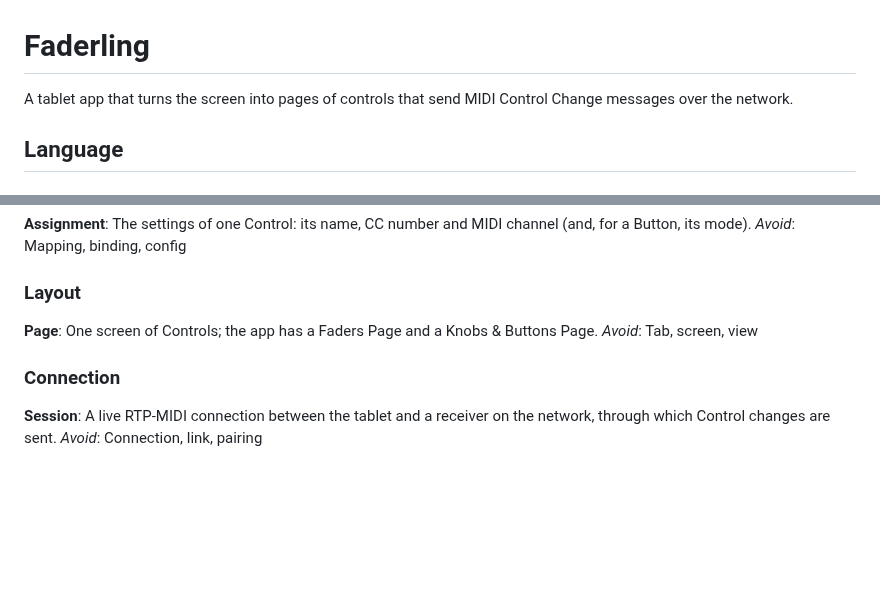
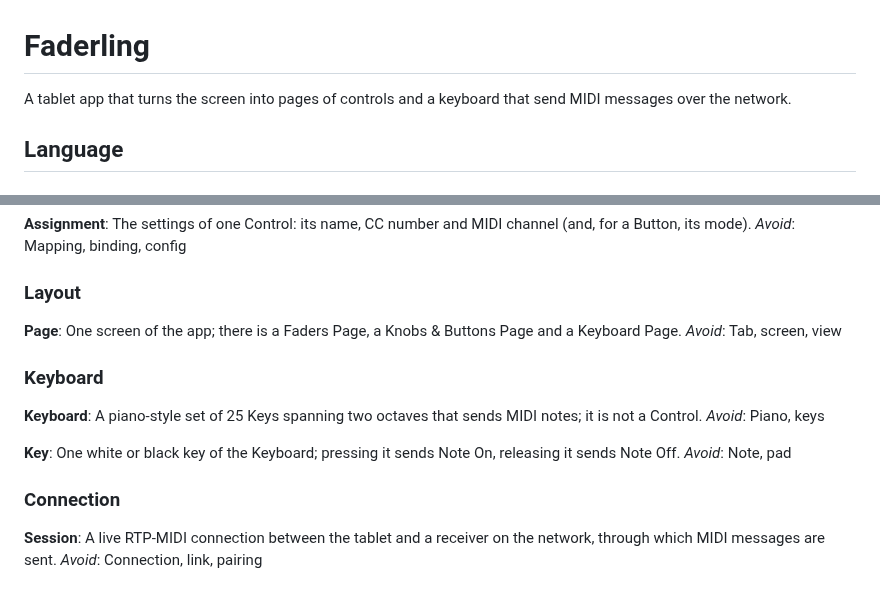
Before and after one commit to duddex/faderling, a Markdown page: GLOSSARY.md, 2 parts joined by grey strips. Drawn GitHub-style; blank space fills up the shorter version.

```diff
--- a/GLOSSARY.md
+++ b/GLOSSARY.md
@@ -1,6 +1,6 @@
 # Faderling
 
-A tablet app that turns the screen into pages of controls that send MIDI Control Change messages over the network.
+A tablet app that turns the screen into pages of controls and a keyboard that send MIDI messages over the network.
 
 ## Language
 
@@ -37,11 +37,21 @@ _Avoid_: Mapping, binding, config
 ### Layout
 
 **Page**:
-One screen of Controls; the app has a Faders Page and a Knobs & Buttons Page.
+One screen of the app; there is a Faders Page, a Knobs & Buttons Page and a Keyboard Page.
 _Avoid_: Tab, screen, view
+
+### Keyboard
+
+**Keyboard**:
+A piano-style set of 25 Keys spanning two octaves that sends MIDI notes; it is not a Control.
+_Avoid_: Piano, keys
+
+**Key**:
+One white or black key of the Keyboard; pressing it sends Note On, releasing it sends Note Off.
+_Avoid_: Note, pad
 
 ### Connection
 
 **Session**:
-A live RTP-MIDI connection between the tablet and a receiver on the network, through which Control changes are sent.
+A live RTP-MIDI connection between the tablet and a receiver on the network, through which MIDI messages are sent.
 _Avoid_: Connection, link, pairing
```
Also changed, not shown: README.md (+10 -7 lines), docs/adr/0001-own-rtp-midi-on-api-22.md (+1 -1 lines), docs/images/faders.png, docs/images/keyboard.png (added), docs/images/knobs-buttons.png, 14 other files.
